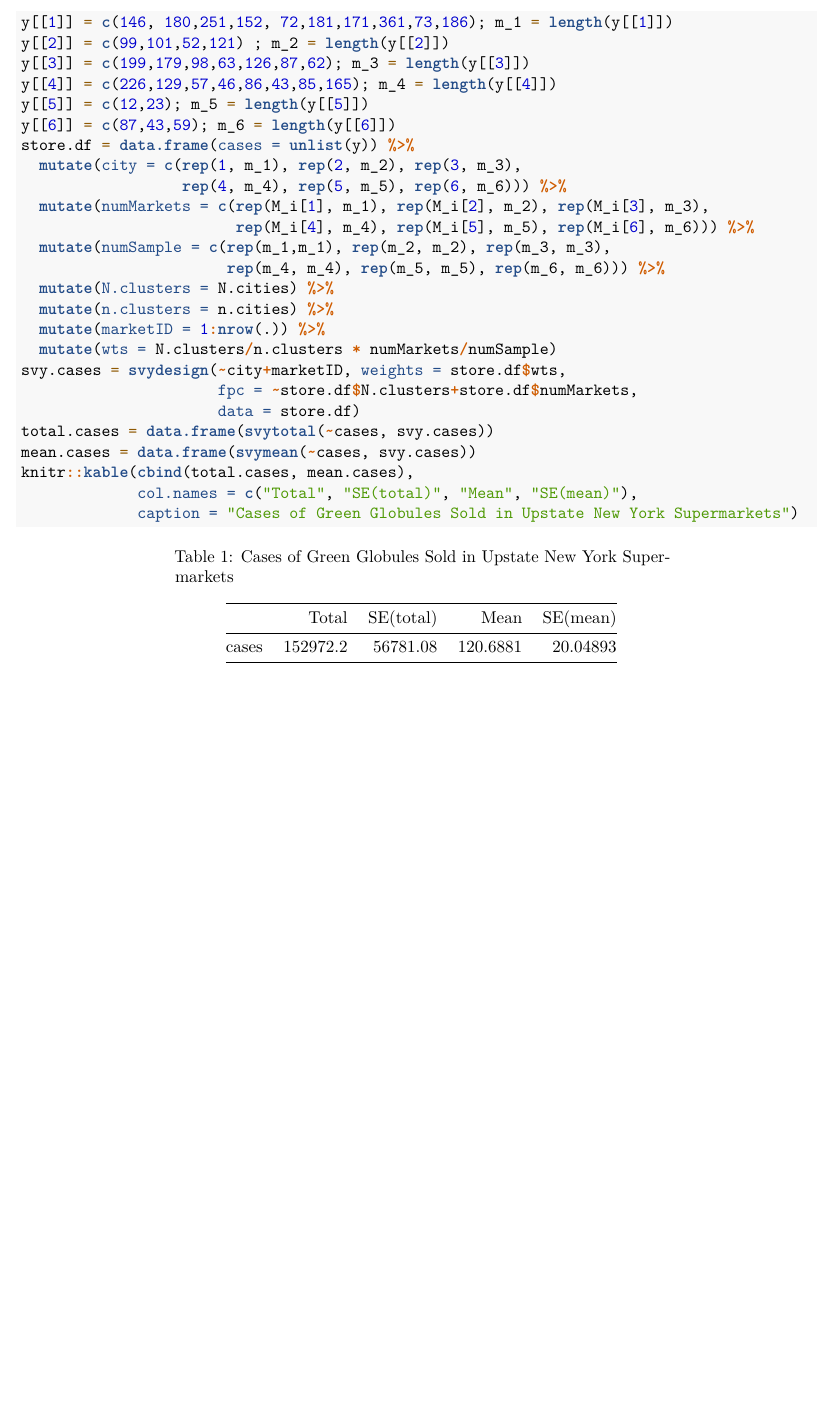
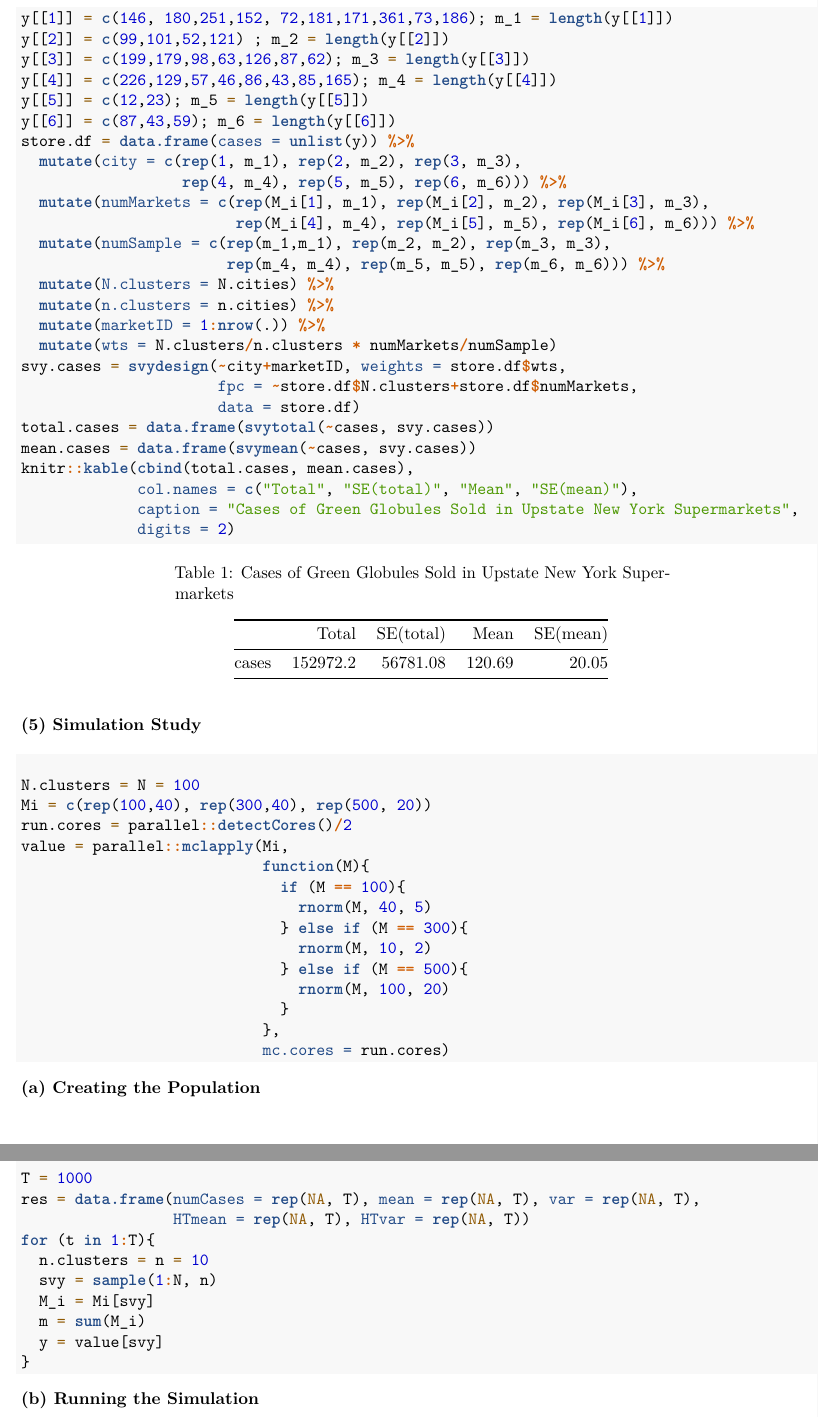
Before and after one commit to truverdj/SurveyDesign_Clustering, an R Markdown document (2018-02-14_sta_522_hw5.Rmd): part of page 3 of 3 before the commit and two parts of pages 3 and 4 of 4 after it, the two joined at a grey line, cut so that both start at the same text, the shorter picture padded with empty space. Rendered offline with R 4.5, knitr and Pandoc, then LaTeX, with nearby package versions; code that draws random numbers runs with fixed seeds of ours; some code elsewhere in the file could not run offline.

Commit message:
simulation skeleton in place

````diff
--- a/2018-02-14_sta_522_hw5.Rmd
+++ b/2018-02-14_sta_522_hw5.Rmd
@@ -103,5 +103,43 @@ total.cases = data.frame(svytotal(~cases, svy.cases))
 mean.cases = data.frame(svymean(~cases, svy.cases))
 knitr::kable(cbind(total.cases, mean.cases),
              col.names = c("Total", "SE(total)", "Mean", "SE(mean)"),
-             caption = "Cases of Green Globules Sold in Upstate New York Supermarkets")
+             caption = "Cases of Green Globules Sold in Upstate New York Supermarkets",
+             digits = 2)
 ```
+
+
+#### (5) Simulation Study
+
+##### (a) Creating the Population
+
+```{r generatePopulation}
+N.clusters = N = 100
+Mi = c(rep(100,40), rep(300,40), rep(500, 20))
+run.cores = parallel::detectCores()/2
+value = parallel::mclapply(Mi,
+                           function(M){
+                             if (M == 100){
+                               rnorm(M, 40, 5)
+                             } else if (M == 300){
+                               rnorm(M, 10, 2)
+                             } else if (M == 500){
+                               rnorm(M, 100, 20)
+                             }
+                           },
+                           mc.cores = run.cores)
+```
+
+##### (b) Running the Simulation
+
+```{r runSimulation}
+T = 1000
+res = data.frame(numCases = rep(NA, T), mean = rep(NA, T), var = rep(NA, T),
+                 HTmean = rep(NA, T), HTvar = rep(NA, T))
+for (t in 1:T){
+  n.clusters = n = 10
+  svy = sample(1:N, n)
+  M_i = Mi[svy]
+  m = sum(M_i)
+  y = value[svy]
+}
+```
````
